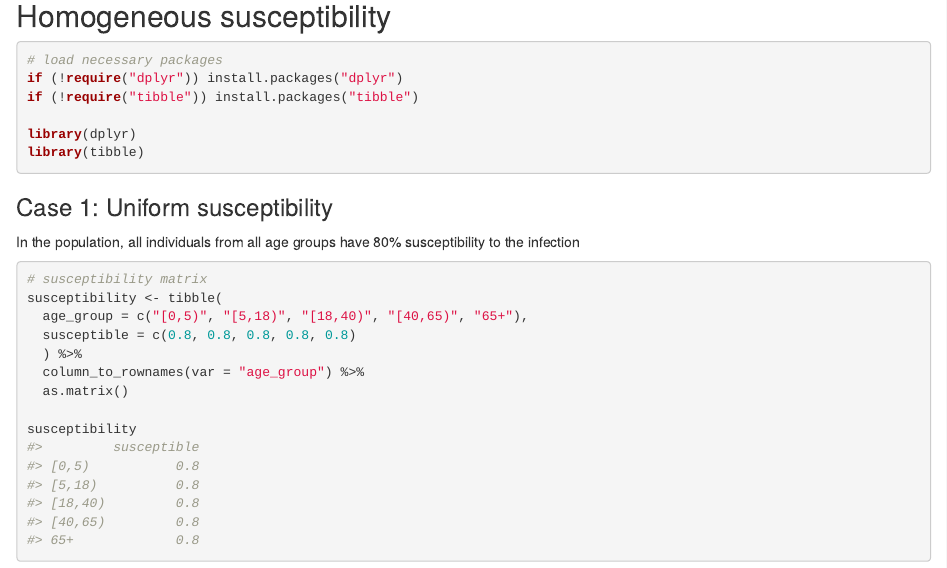
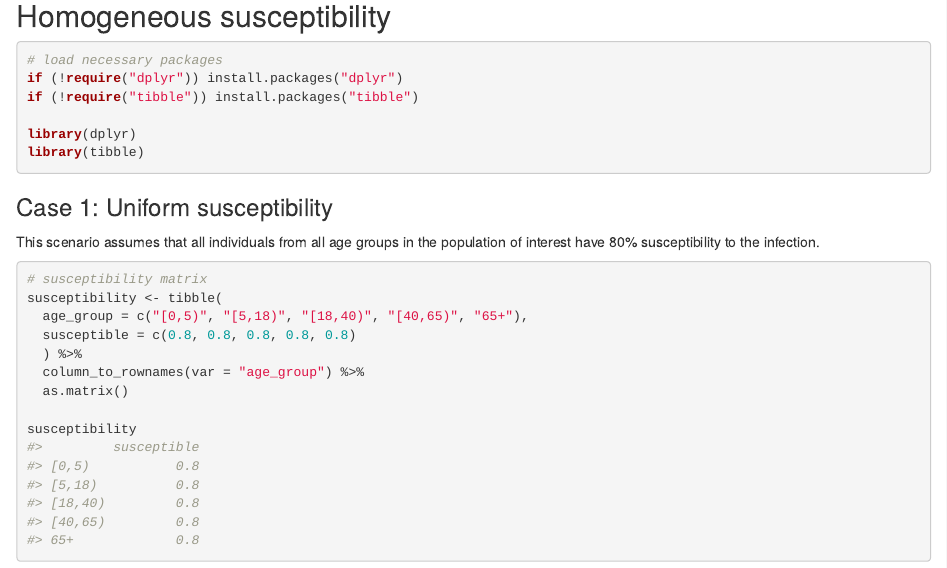
Before and after one commit to epiverse-trace/finalsize, an R Markdown document (vignettes/susceptibility_matrices.Rmd): the page in a window 1100 px wide, from 1580 px down. Rendered offline with R 4.5, knitr and Pandoc, with nearby package versions; drawn as R Markdown's standard HTML page in place of the format the file asks for.

Commit message:
replace sentence of case 1 to one line

````diff
--- a/vignettes/susceptibility_matrices.Rmd
+++ b/vignettes/susceptibility_matrices.Rmd
@@ -128,9 +128,7 @@ library(tibble)
 
 ### Case 1: Uniform susceptibility
 
-In the population,
-all individuals from all age groups
-have 80% susceptibility to the infection
+This scenario assumes that all individuals from all age groups in the population of interest have 80% susceptibility to the infection.
 
 ``` {r}
 # susceptibility matrix
````
